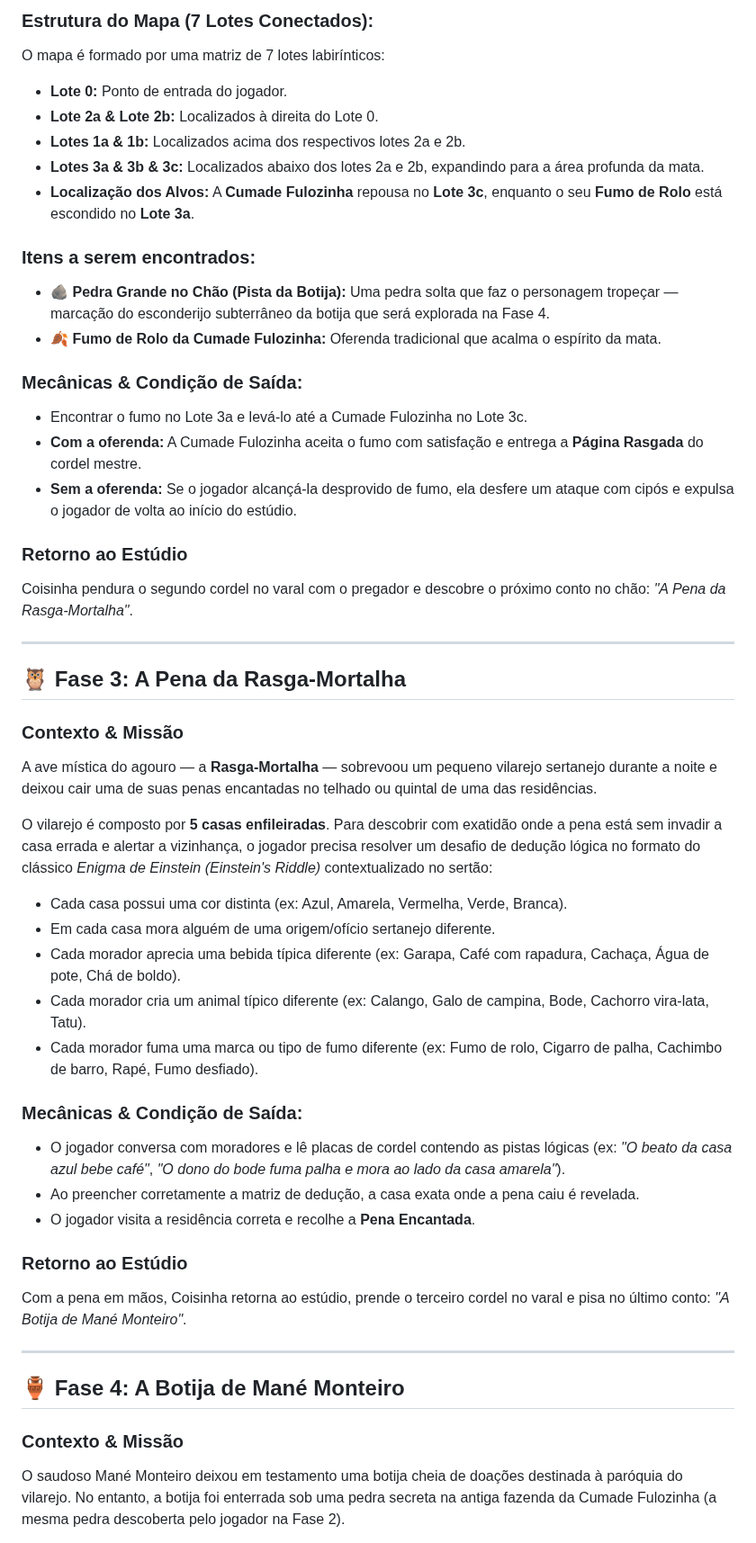
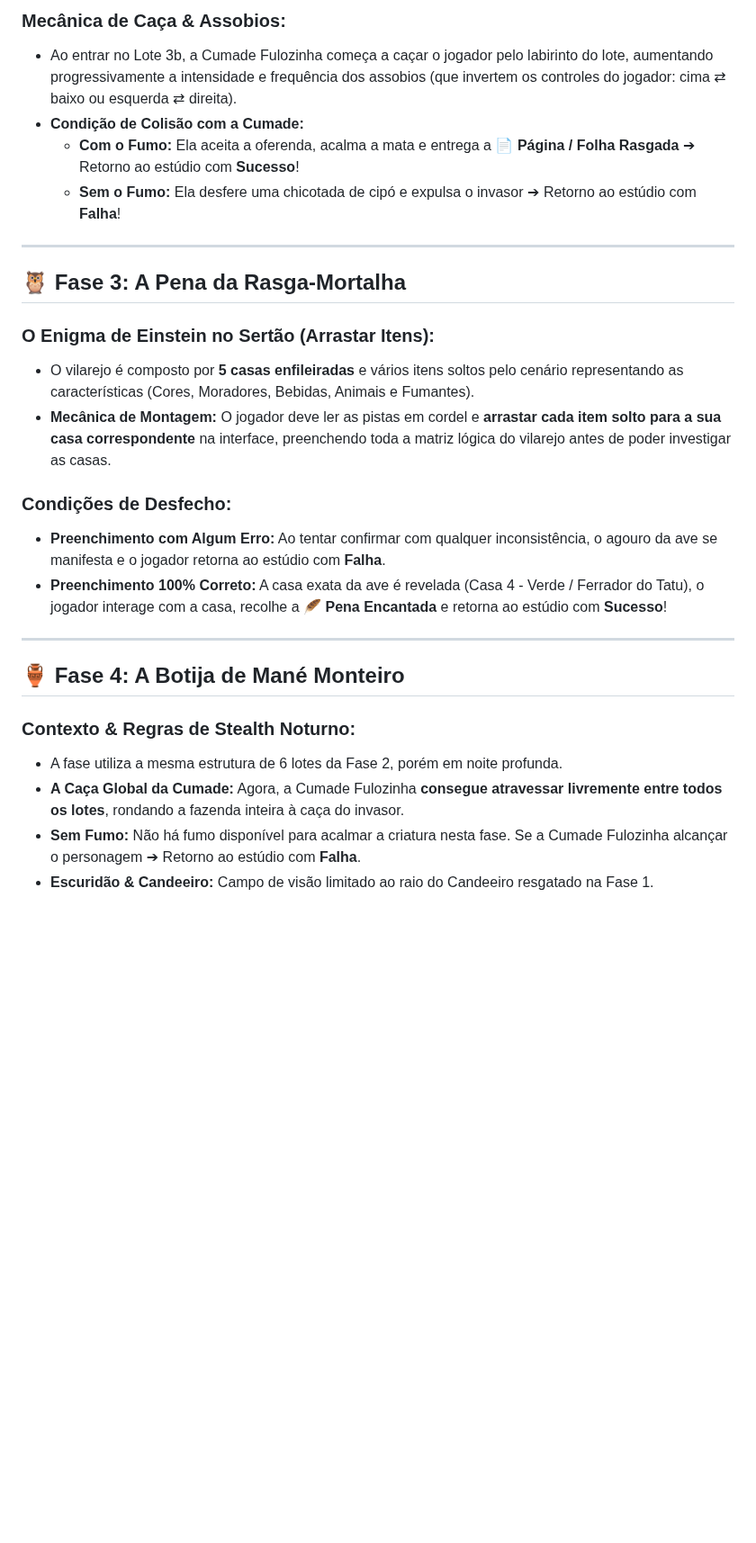
Before and after one commit to Gabriel-Aragao/o-cordel-de-coisinha, a Markdown page: resumo.md, the part around one of its changes. Shown at 90% size. Rendered like a GitHub page; blank space fills up the shorter version.

Commit message:
[gunpei] - docs: atualizar resumo.md com correcoes de regras, fases e mecanicas de falha/sucesso

```diff
--- a/resumo.md
+++ b/resumo.md
@@ -49,50 +73,29 @@ Coisinha é transportado para uma fazenda misteriosa na caatinga que funciona co
 
-### Estrutura do Mapa (7 Lotes Conectados):
-O mapa é formado por uma matriz de 7 lotes labirínticos:
-* **Lote 0:** Ponto de entrada do jogador.
-* **Lote 2a & Lote 2b:** Localizados à direita do Lote 0.
-* **Lotes 1a & 1b:** Localizados acima dos respectivos lotes 2a e 2b.
-* **Lotes 3a & 3b & 3c:** Localizados abaixo dos lotes 2a e 2b, expandindo para a área profunda da mata.
-* **Localização dos Alvos:** A **Cumade Fulozinha** repousa no **Lote 3c**, enquanto o seu **Fumo de Rolo** está escondido no **Lote 3a**.
-
-### Itens a serem encontrados:
-* 🪨 **Pedra Grande no Chão (Pista da Botija):** Uma pedra solta que faz o personagem tropeçar — marcação do esconderijo subterrâneo da botija que será explorada na Fase 4.
-* 🍂 **Fumo de Rolo da Cumade Fulozinha:** Oferenda tradicional que acalma o espírito da mata.
-
-### Mecânicas & Condição de Saída:
-* Encontrar o fumo no Lote 3a e levá-lo até a Cumade Fulozinha no Lote 3c.
-* **Com a oferenda:** A Cumade Fulozinha aceita o fumo com satisfação e entrega a **Página Rasgada** do cordel mestre.
-* **Sem a oferenda:** Se o jogador alcançá-la desprovido de fumo, ela desfere um ataque com cipós e expulsa o jogador de volta ao início do estúdio.
-
-### Retorno ao Estúdio
-Coisinha pendura o segundo cordel no varal com o pregador e descobre o próximo conto no chão: *"A Pena da Rasga-Mortalha"*.
+### Mecânica de Caça & Assobios:
+* Ao entrar no Lote 3b, a Cumade Fulozinha começa a caçar o jogador pelo labirinto do lote, aumentando progressivamente a intensidade e frequência dos assobios (que invertem os controles do jogador: cima ⇄ baixo ou esquerda ⇄ direita).
+* **Condição de Colisão com a Cumade:**
+  - **Com o Fumo:** Ela aceita a oferenda, acalma a mata e entrega a **📄 Página / Folha Rasgada** ➔ Retorno ao estúdio com **Sucesso**!
+  - **Sem o Fumo:** Ela desfere uma chicotada de cipó e expulsa o invasor ➔ Retorno ao estúdio com **Falha**!
 
 ---
 
 ## 🦉 Fase 3: A Pena da Rasga-Mortalha
 
-### Contexto & Missão
-A ave mística do agouro — a **Rasga-Mortalha** — sobrevoou um pequeno vilarejo sertanejo durante a noite e deixou cair uma de suas penas encantadas no telhado ou quintal de uma das residências.
+### O Enigma de Einstein no Sertão (Arrastar Itens):
+* O vilarejo é composto por **5 casas enfileiradas** e vários itens soltos pelo cenário representando as características (Cores, Moradores, Bebidas, Animais e Fumantes).
+* **Mecânica de Montagem:** O jogador deve ler as pistas em cordel e **arrastar cada item solto para a sua casa correspondente** na interface, preenchendo toda a matriz lógica do vilarejo antes de poder investigar as casas.
 
-O vilarejo é composto por **5 casas enfileiradas**. Para descobrir com exatidão onde a pena está sem invadir a casa errada e alertar a vizinhança, o jogador precisa resolver um desafio de dedução lógica no formato do clássico *Enigma de Einstein (Einstein's Riddle)* contextualizado no sertão:
-* Cada casa possui uma cor distinta (ex: Azul, Amarela, Vermelha, Verde, Branca).
-* Em cada casa mora alguém de uma origem/ofício sertanejo diferente.
-* Cada morador aprecia uma bebida típica diferente (ex: Garapa, Café com rapadura, Cachaça, Água de pote, Chá de boldo).
-* Cada morador cria um animal típico diferente (ex: Calango, Galo de campina, Bode, Cachorro vira-lata, Tatu).
-* Cada morador fuma uma marca ou tipo de fumo diferente (ex: Fumo de rolo, Cigarro de palha, Cachimbo de barro, Rapé, Fumo desfiado).
-
-### Mecânicas & Condição de Saída:
-* O jogador conversa com moradores e lê placas de cordel contendo as pistas lógicas (ex: *"O beato da casa azul bebe café"*, *"O dono do bode fuma palha e mora ao lado da casa amarela"*).
-* Ao preencher corretamente a matriz de dedução, a casa exata onde a pena caiu é revelada.
-* O jogador visita a residência correta e recolhe a **Pena Encantada**.
-
-### Retorno ao Estúdio
-Com a pena em mãos, Coisinha retorna ao estúdio, prende o terceiro cordel no varal e pisa no último conto: *"A Botija de Mané Monteiro"*.
+### Condições de Desfecho:
+* **Preenchimento com Algum Erro:** Ao tentar confirmar com qualquer inconsistência, o agouro da ave se manifesta e o jogador retorna ao estúdio com **Falha**.
+* **Preenchimento 100% Correto:** A casa exata da ave é revelada (Casa 4 - Verde / Ferrador do Tatu), o jogador interage com a casa, recolhe a **🪶 Pena Encantada** e retorna ao estúdio com **Sucesso**!
 
 ---
 
 ## 🏺 Fase 4: A Botija de Mané Monteiro
 
-### Contexto & Missão
-O saudoso Mané Monteiro deixou em testamento uma botija cheia de doações destinada à paróquia do vilarejo. No entanto, a botija foi enterrada sob uma pedra secreta na antiga fazenda da Cumade Fulozinha (a mesma pedra descoberta pelo jogador na Fase 2).
+### Contexto & Regras de Stealth Noturno:
+* A fase utiliza a mesma estrutura de 6 lotes da Fase 2, porém em noite profunda.
+* **A Caça Global da Cumade:** Agora, a Cumade Fulozinha **consegue atravessar livremente entre todos os lotes**, rondando a fazenda inteira à caça do invasor.
+* **Sem Fumo:** Não há fumo disponível para acalmar a criatura nesta fase. Se a Cumade Fulozinha alcançar o personagem ➔ Retorno ao estúdio com **Falha**.
+* **Escuridão & Candeeiro:** Campo de visão limitado ao raio do Candeeiro resgatado na Fase 1.
 
```
Also changed, not shown: other parts of resumo.md (+49 -40 lines).
